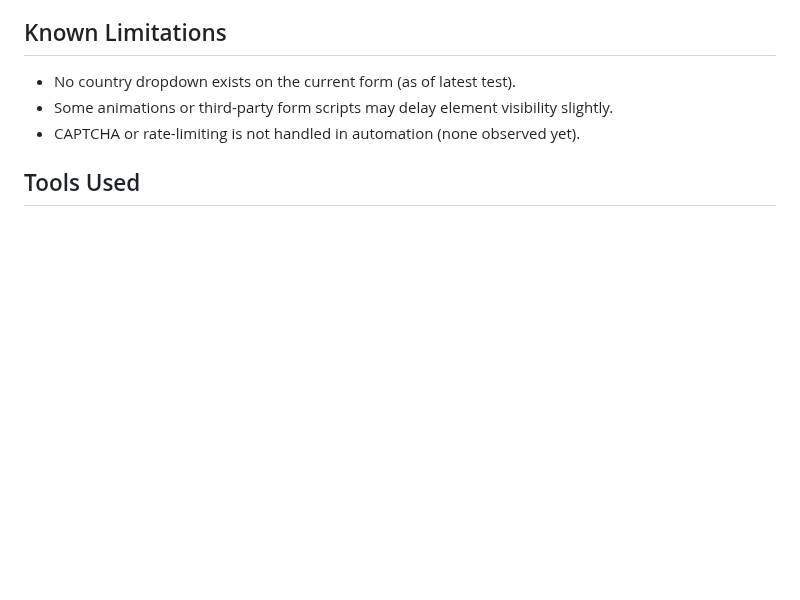
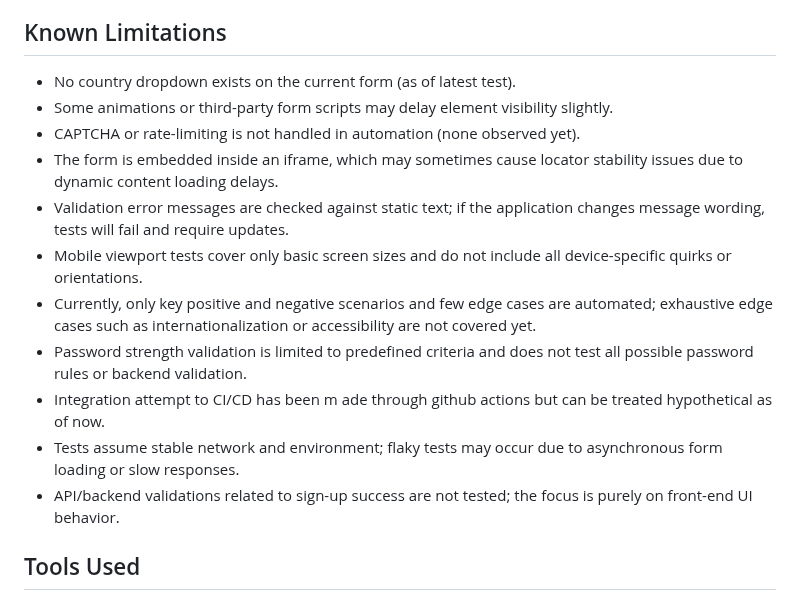
Before and after one commit to Banumathy25/id4me-assignment, a Markdown page: README.md, the part around the change. GitHub-like rendering; blank space fills up the shorter version.

```diff
--- a/README.md
+++ b/README.md
@@ -129,6 +129,14 @@ These are already used in `signup.dynamicFields.spec.js`.
 - No country dropdown exists on the current form (as of latest test).
 - Some animations or third-party form scripts may delay element visibility slightly.
 - CAPTCHA or rate-limiting is not handled in automation (none observed yet).
+- The form is embedded inside an iframe, which may sometimes cause locator stability issues due to dynamic content loading delays.
+- Validation error messages are checked against static text; if the application changes message wording, tests will fail and require updates.
+- Mobile viewport tests cover only basic screen sizes and do not include all device-specific quirks or orientations.
+- Currently, only key positive and negative scenarios and few edge cases are automated; exhaustive edge cases such as internationalization or accessibility are not covered yet.
+- Password strength validation is limited to predefined criteria and does not test all possible password rules or backend validation.
+- Integration attempt to CI/CD has been m ade through github actions but can be treated hypothetical as of now.
+- Tests assume stable network and environment; flaky tests may occur due to asynchronous form loading or slow responses.
+- API/backend validations related to sign-up success are not tested; the focus is purely on front-end UI behavior.
 
 ## Tools Used
 
```
